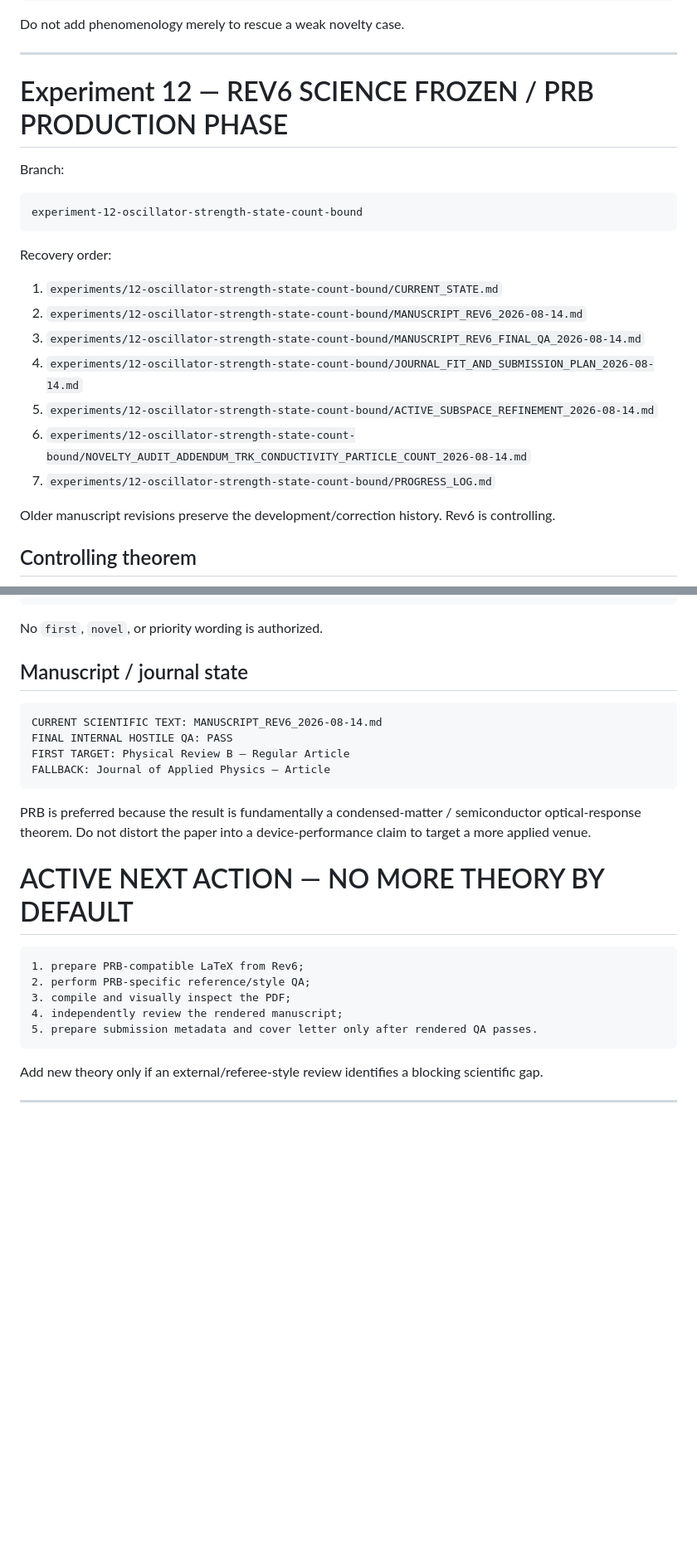
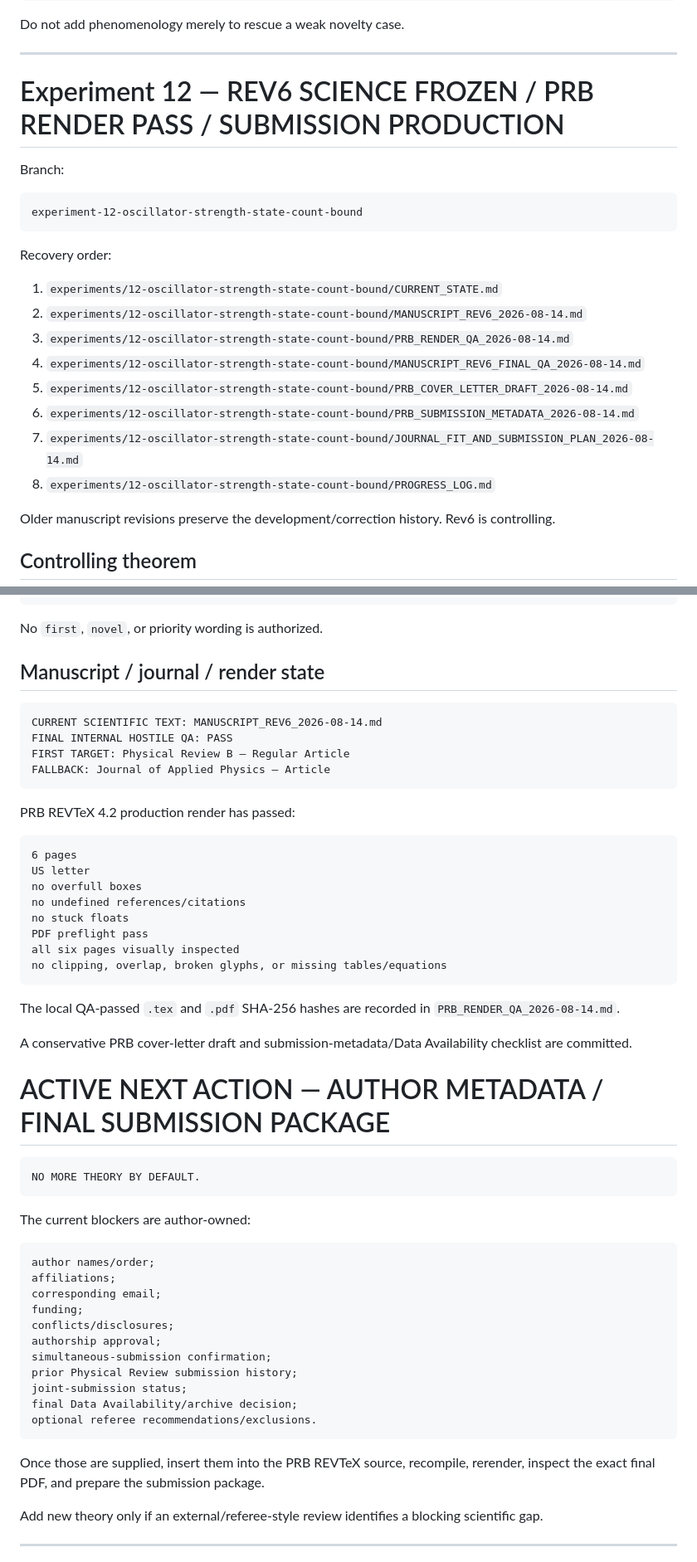
Before and after one commit to Kajin-0/gedanken_3, a Markdown page: AGENTS.md, 2 parts joined by grey strips. Shown at 83% size. Drawn GitHub-style; blank space fills up the shorter version.

Commit message:
Advance Experiment 12 to rendered PRB submission-production state

````diff
--- a/AGENTS.md
+++ b/AGENTS.md
@@ -36,7 +36,7 @@ Do not add phenomenology merely to rescue a weak novelty case.
 
 ---
 
-# Experiment 12 — REV6 SCIENCE FROZEN / PRB PRODUCTION PHASE
+# Experiment 12 — REV6 SCIENCE FROZEN / PRB RENDER PASS / SUBMISSION PRODUCTION
 
 Branch:
 
@@ -48,11 +48,12 @@ Recovery order:
 
 1. `experiments/12-oscillator-strength-state-count-bound/CURRENT_STATE.md`
 2. `experiments/12-oscillator-strength-state-count-bound/MANUSCRIPT_REV6_2026-08-14.md`
-3. `experiments/12-oscillator-strength-state-count-bound/MANUSCRIPT_REV6_FINAL_QA_2026-08-14.md`
-4. `experiments/12-oscillator-strength-state-count-bound/JOURNAL_FIT_AND_SUBMISSION_PLAN_2026-08-14.md`
-5. `experiments/12-oscillator-strength-state-count-bound/ACTIVE_SUBSPACE_REFINEMENT_2026-08-14.md`
-6. `experiments/12-oscillator-strength-state-count-bound/NOVELTY_AUDIT_ADDENDUM_TRK_CONDUCTIVITY_PARTICLE_COUNT_2026-08-14.md`
-7. `experiments/12-oscillator-strength-state-count-bound/PROGRESS_LOG.md`
+3. `experiments/12-oscillator-strength-state-count-bound/PRB_RENDER_QA_2026-08-14.md`
+4. `experiments/12-oscillator-strength-state-count-bound/MANUSCRIPT_REV6_FINAL_QA_2026-08-14.md`
+5. `experiments/12-oscillator-strength-state-count-bound/PRB_COVER_LETTER_DRAFT_2026-08-14.md`
+6. `experiments/12-oscillator-strength-state-count-bound/PRB_SUBMISSION_METADATA_2026-08-14.md`
+7. `experiments/12-oscillator-strength-state-count-bound/JOURNAL_FIT_AND_SUBMISSION_PLAN_2026-08-14.md`
+8. `experiments/12-oscillator-strength-state-count-bound/PROGRESS_LOG.md`
 
 Older manuscript revisions preserve the development/correction history. Rev6 is controlling.
 
@@ -174,7 +175,7 @@ NOVELTY RISK: HIGH
 
 No `first`, `novel`, or priority wording is authorized.
 
-## Manuscript / journal state
+## Manuscript / journal / render state
 
 ```text
 CURRENT SCIENTIFIC TEXT: MANUSCRIPT_REV6_2026-08-14.md
@@ -183,17 +184,46 @@ FIRST TARGET: Physical Review B — Regular Article
 FALLBACK: Journal of Applied Physics — Article
 ```
 
-PRB is preferred because the result is fundamentally a condensed-matter / semiconductor optical-response theorem. Do not distort the paper into a device-performance claim to target a more applied venue.
-
-# ACTIVE NEXT ACTION — NO MORE THEORY BY DEFAULT
+PRB REVTeX 4.2 production render has passed:
 
 ```text
-1. prepare PRB-compatible LaTeX from Rev6;
-2. perform PRB-specific reference/style QA;
-3. compile and visually inspect the PDF;
-4. independently review the rendered manuscript;
-5. prepare submission metadata and cover letter only after rendered QA passes.
+6 pages
+US letter
+no overfull boxes
+no undefined references/citations
+no stuck floats
+PDF preflight pass
+all six pages visually inspected
+no clipping, overlap, broken glyphs, or missing tables/equations
 ```
+
+The local QA-passed `.tex` and `.pdf` SHA-256 hashes are recorded in `PRB_RENDER_QA_2026-08-14.md`.
+
+A conservative PRB cover-letter draft and submission-metadata/Data Availability checklist are committed.
+
+# ACTIVE NEXT ACTION — AUTHOR METADATA / FINAL SUBMISSION PACKAGE
+
+```text
+NO MORE THEORY BY DEFAULT.
+```
+
+The current blockers are author-owned:
+
+```text
+author names/order;
+affiliations;
+corresponding email;
+funding;
+conflicts/disclosures;
+authorship approval;
+simultaneous-submission confirmation;
+prior Physical Review submission history;
+joint-submission status;
+final Data Availability/archive decision;
+optional referee recommendations/exclusions.
+```
+
+Once those are supplied, insert them into the PRB REVTeX source, recompile, rerender, inspect the exact final PDF, and prepare the submission package.
 
 Add new theory only if an external/referee-style review identifies a blocking scientific gap.
 
````
